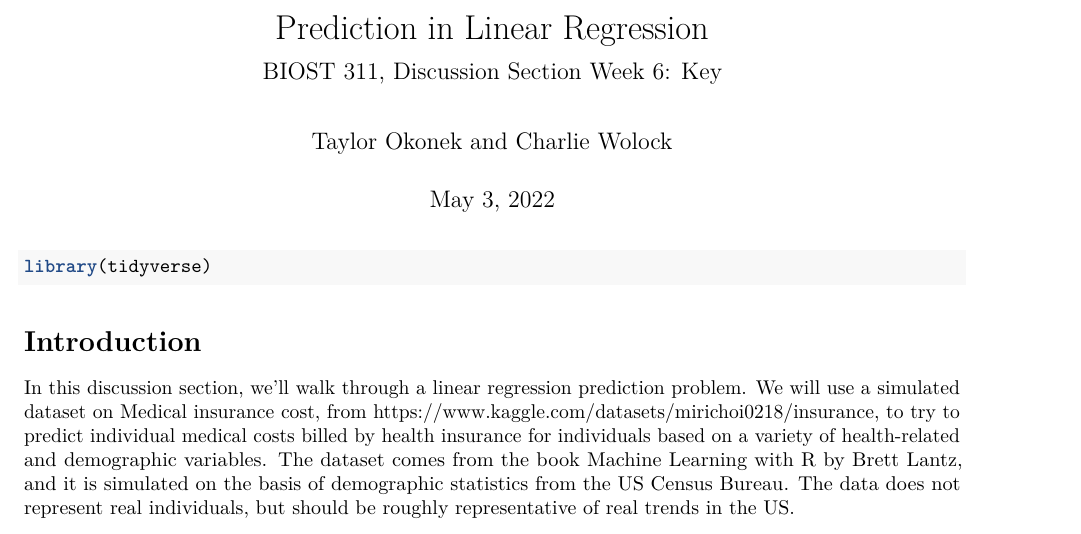
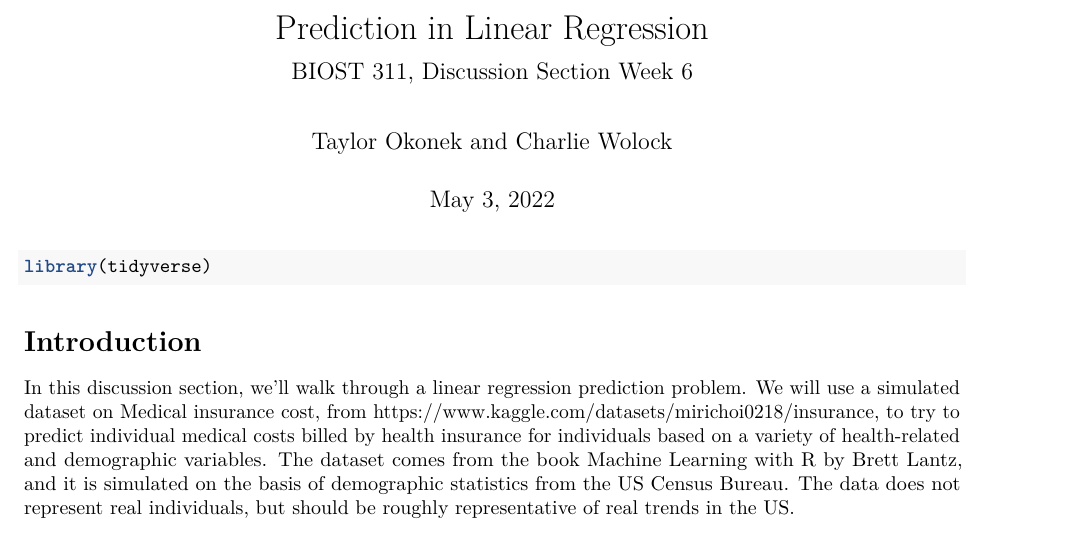
Before and after one commit to cwolock/BIOST311, an R Markdown document (Section/Week6/week6.Rmd): part of page 1 of 2, cut so that both start at the same text. Rendered offline with R 4.5, knitr and Pandoc, then LaTeX, with nearby package versions.

Commit message:
Update week6.Rmd

```diff
--- a/Section/Week6/week6.Rmd
+++ b/Section/Week6/week6.Rmd
@@ -1,6 +1,6 @@
 ---
 title: "Prediction in Linear Regression"
-subtitle: "BIOST 311, Discussion Section Week 6: Key"
+subtitle: "BIOST 311, Discussion Section Week 6"
 author: "Taylor Okonek and Charlie Wolock"
 date: \today
 output:
```
